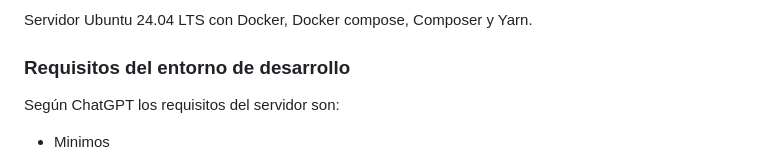
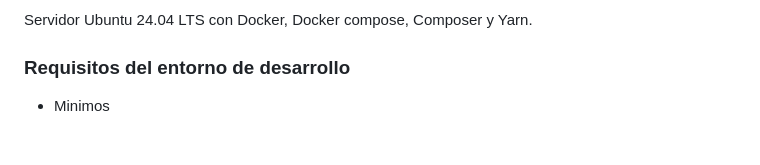
Before and after one commit to Dedak-p/Imesero, a Markdown page: README.md, the part around the change. Drawn GitHub-style.

```diff
--- a/README.md
+++ b/README.md
@@ -24,7 +24,6 @@
 ### Configuracion del entorno
 Servidor Ubuntu 24.04 LTS con Docker, Docker compose, Composer y Yarn.
 ### Requisitos del entorno de desarrollo
-Según ChatGPT los requisitos del servidor son:
 - Minimos
   -  vCPUs:	2 vCPUs
   -  RAM:	4 GB
```
